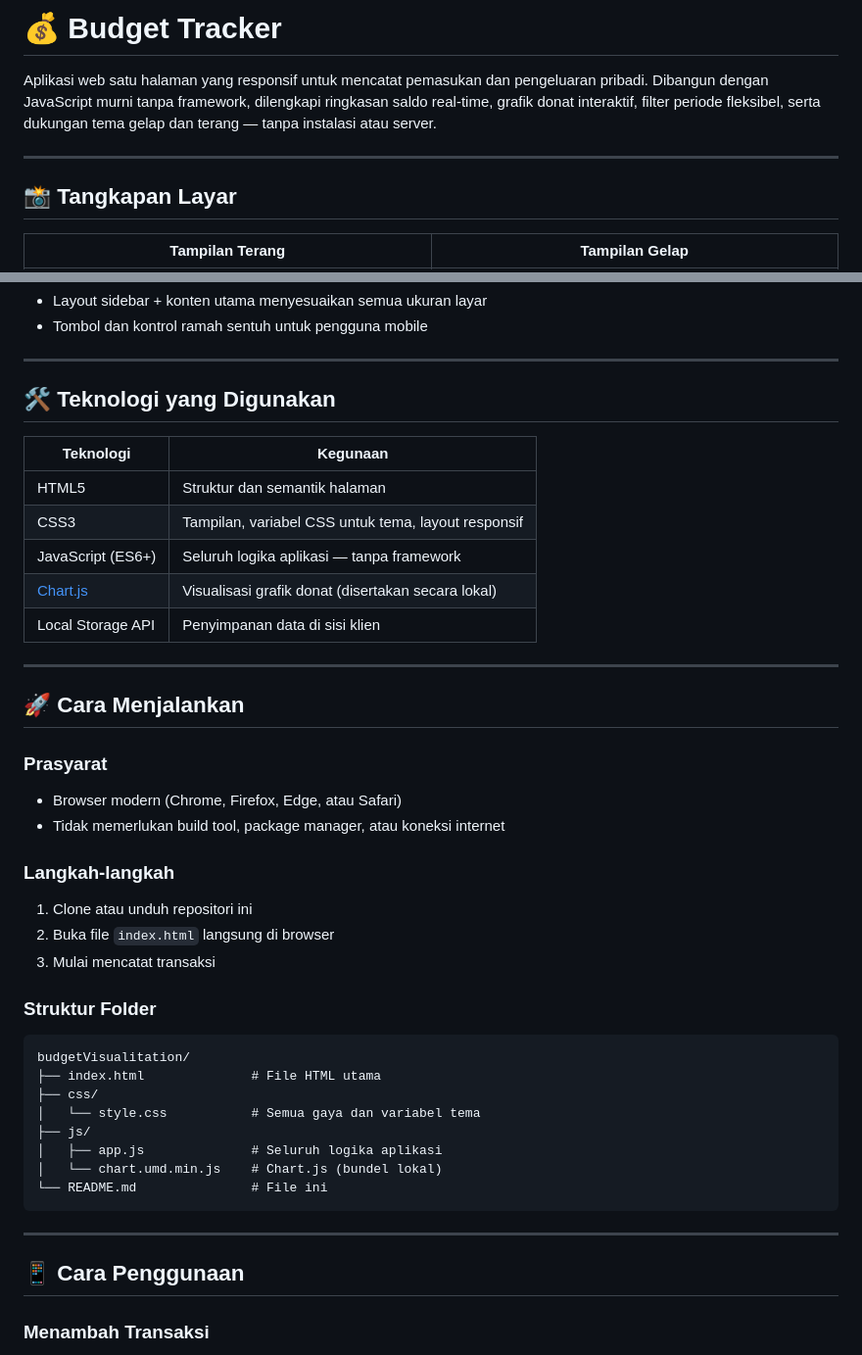
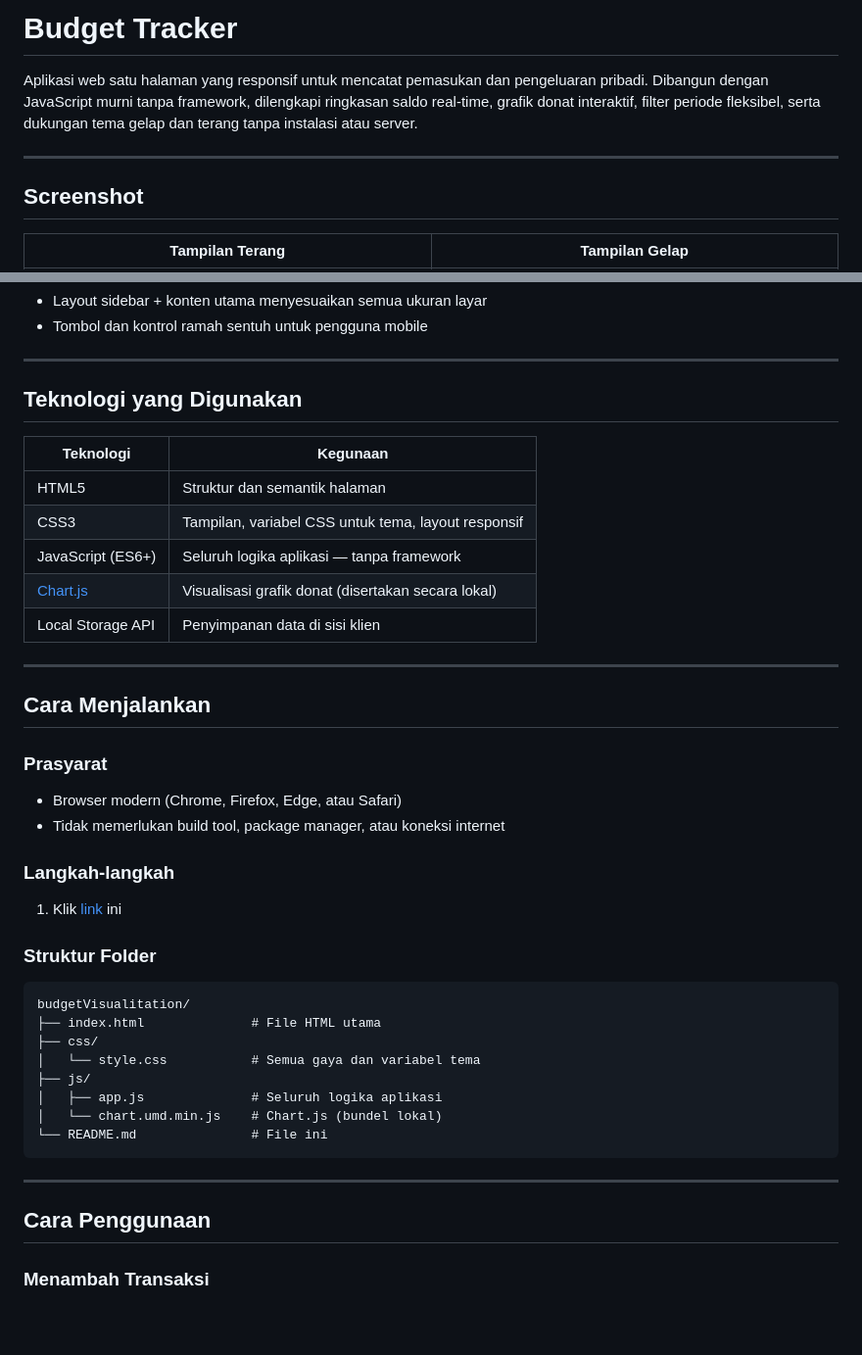
Before and after one commit to ryanadnyana/CodingCamp-11Mei26-ryan, a Markdown page: README.md, 2 parts joined by grey strips. Shown at 98% size. GitHub-like rendering; blank space fills up the shorter version.

Commit message:
docs: update README installation steps

````diff
--- a/README.md
+++ b/README.md
@@ -1,10 +1,10 @@
-# 💰 Budget Tracker
+# Budget Tracker
 
-Aplikasi web satu halaman yang responsif untuk mencatat pemasukan dan pengeluaran pribadi. Dibangun dengan JavaScript murni tanpa framework, dilengkapi ringkasan saldo real-time, grafik donat interaktif, filter periode fleksibel, serta dukungan tema gelap dan terang — tanpa instalasi atau server.
+Aplikasi web satu halaman yang responsif untuk mencatat pemasukan dan pengeluaran pribadi. Dibangun dengan JavaScript murni tanpa framework, dilengkapi ringkasan saldo real-time, grafik donat interaktif, filter periode fleksibel, serta dukungan tema gelap dan terang tanpa instalasi atau server.
 
 ---
 
-## 📸 Tangkapan Layar
+## Screenshot
 
 | Tampilan Terang | Tampilan Gelap |
 |---|---|
@@ -50,7 +50,7 @@ Aplikasi web satu halaman yang responsif untuk mencatat pemasukan dan pengeluara
 
 ---
 
-## 🛠️ Teknologi yang Digunakan
+## Teknologi yang Digunakan
 
 | Teknologi | Kegunaan |
 |---|---|
@@ -62,16 +62,14 @@ Aplikasi web satu halaman yang responsif untuk mencatat pemasukan dan pengeluara
 
 ---
 
-## 🚀 Cara Menjalankan
+## Cara Menjalankan
 
 ### Prasyarat
 - Browser modern (Chrome, Firefox, Edge, atau Safari)
 - Tidak memerlukan build tool, package manager, atau koneksi internet
 
 ### Langkah-langkah
-1. Clone atau unduh repositori ini
-2. Buka file `index.html` langsung di browser
-3. Mulai mencatat transaksi
+1. Klik [link](https://ryanadnyana.github.io/CodingCamp-11Mei26-ryan/) ini
 
 ### Struktur Folder
 ```
@@ -87,7 +85,7 @@ budgetVisualitation/
 
 ---
 
-## 📱 Cara Penggunaan
+## Cara Penggunaan
 
 ### Menambah Transaksi
 1. Pilih **Pengeluaran** atau **Pemasukan** menggunakan tombol toggle
````
Also changed, not shown: other parts of README.md (+4 -4 lines).
